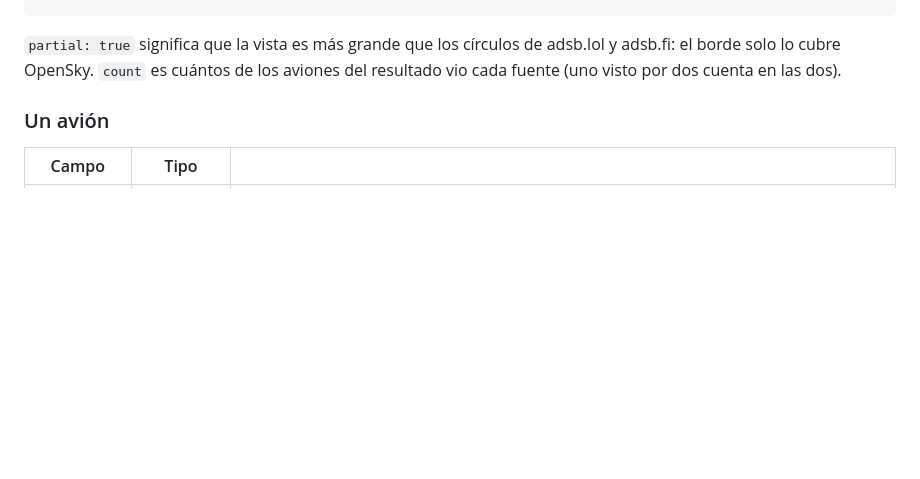
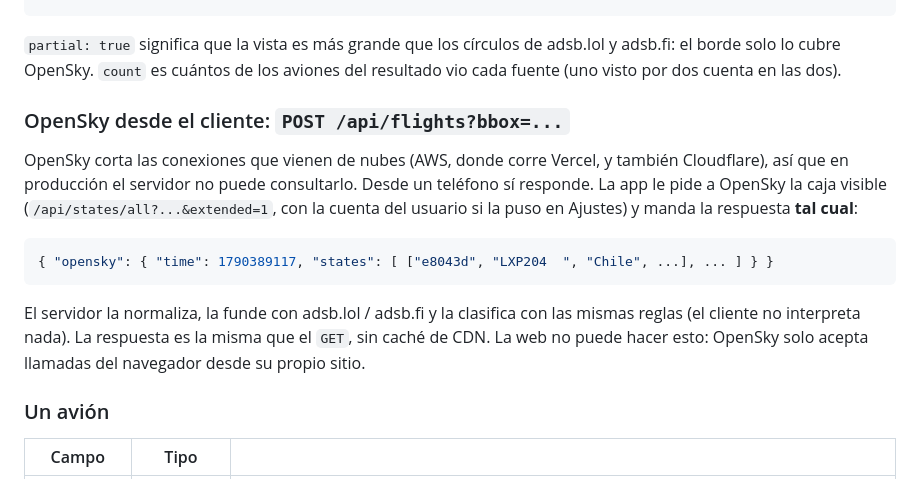
Before and after one commit to Moim16/flight-finder, a Markdown page: docs/API.md, the part around the change. GitHub-like rendering; blank space fills up the shorter version.

Commit message:
docs: POST /api/flights con los datos de OpenSky del cliente
Co-Authored-By: Claude Opus 5.5 (1M context) <noreply@anthropic.com>

````diff
--- a/docs/API.md
+++ b/docs/API.md
@@ -39,6 +39,16 @@ Si una fuente responde 429 (demasiadas consultas), descansa un minuto y se sigue
 ```
 
 `partial: true` significa que la vista es más grande que los círculos de adsb.lol y adsb.fi: el borde solo lo cubre OpenSky. `count` es cuántos de los aviones del resultado vio cada fuente (uno visto por dos cuenta en las dos).
+
+### OpenSky desde el cliente: `POST /api/flights?bbox=...`
+
+OpenSky corta las conexiones que vienen de nubes (AWS, donde corre Vercel, y también Cloudflare), así que en producción el servidor no puede consultarlo. Desde un teléfono sí responde. La app le pide a OpenSky la caja visible (`/api/states/all?...&extended=1`, con la cuenta del usuario si la puso en Ajustes) y manda la respuesta **tal cual**:
+
+```json
+{ "opensky": { "time": 1790389117, "states": [ ["e8043d", "LXP204  ", "Chile", ...], ... ] } }
+```
+
+El servidor la normaliza, la funde con adsb.lol / adsb.fi y la clasifica con las mismas reglas (el cliente no interpreta nada). La respuesta es la misma que el `GET`, sin caché de CDN. La web no puede hacer esto: OpenSky solo acepta llamadas del navegador desde su propio sitio.
 
 ### Un avión
 
````
